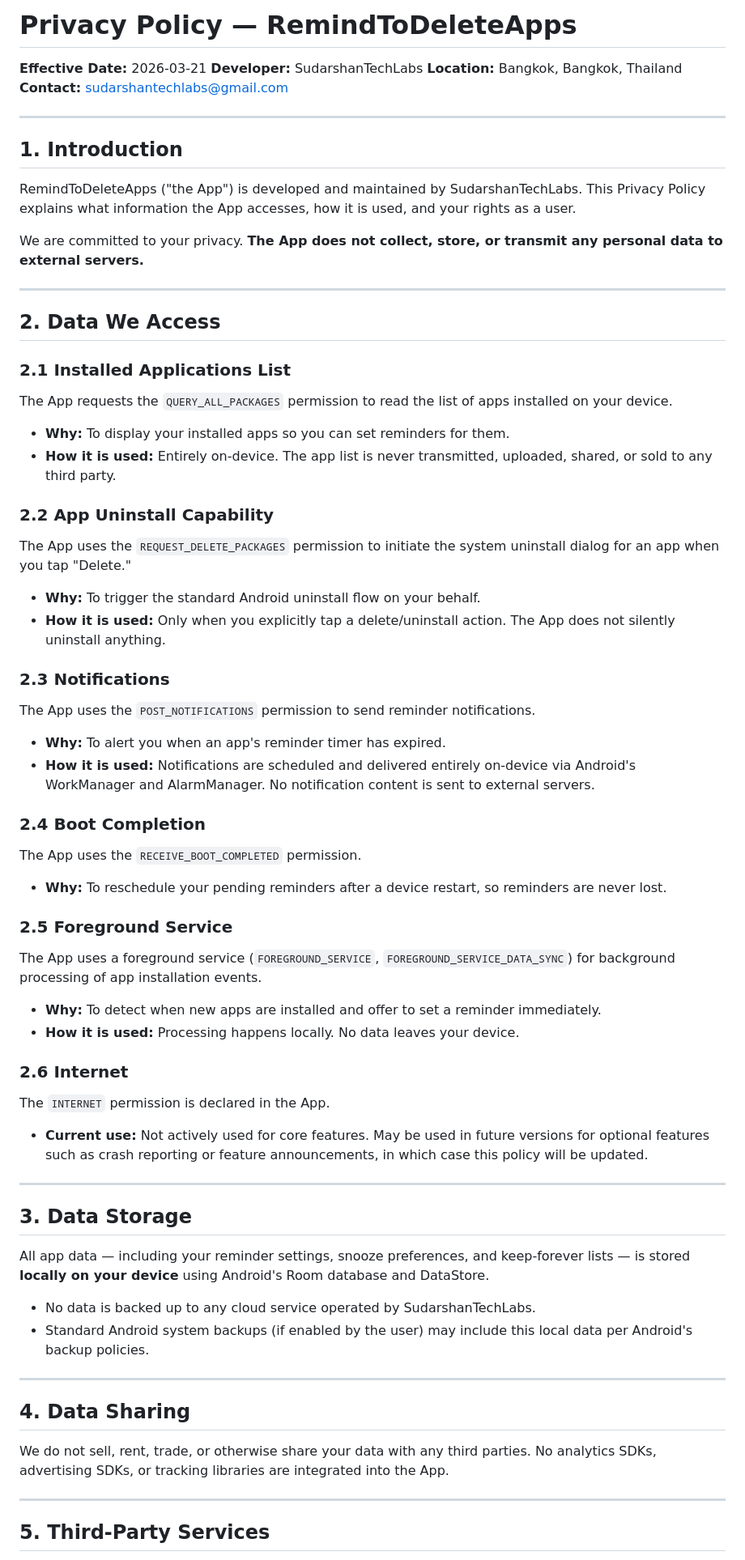
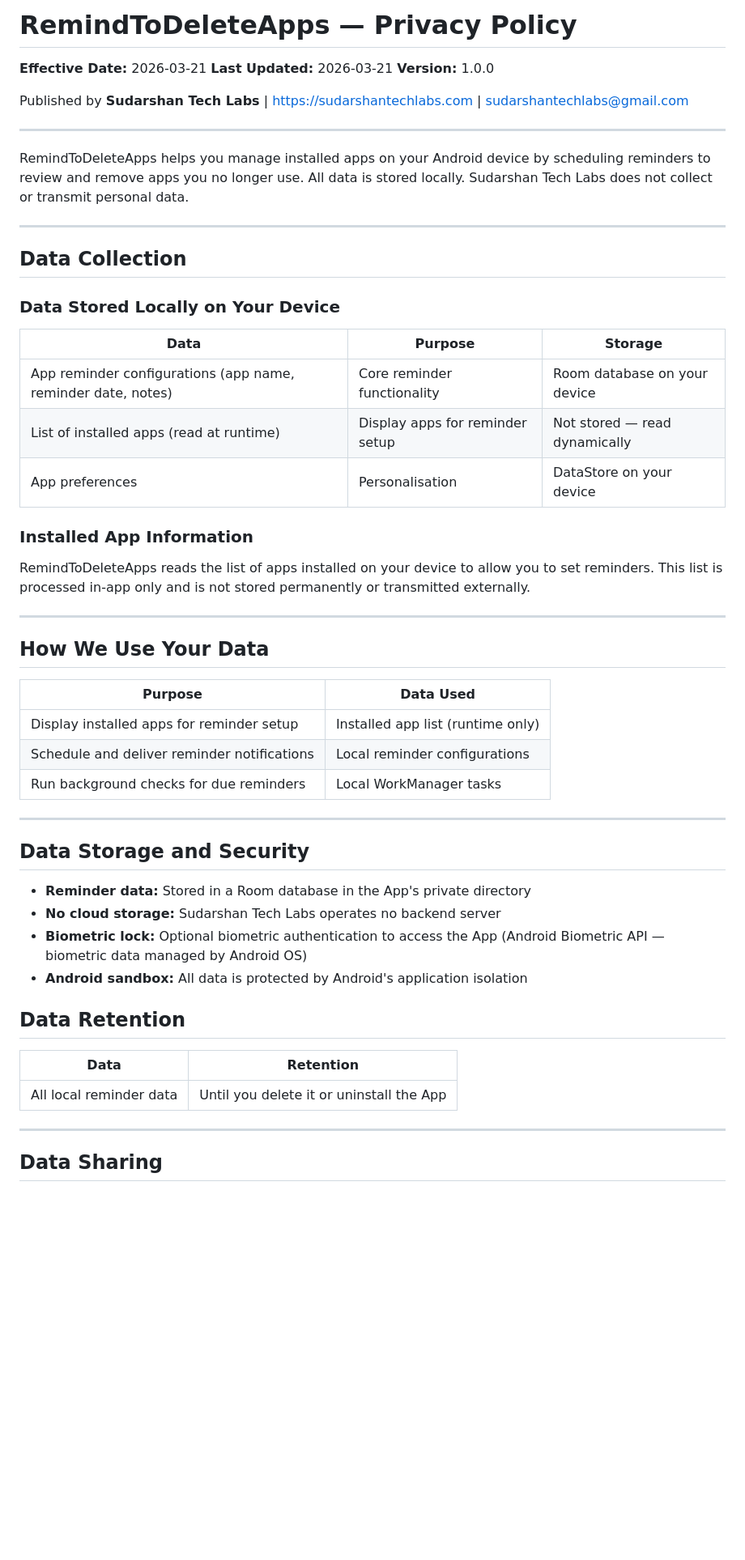
Before and after one commit to SUDARSHANCHAUDHARI/remindtodeleteapps-privacy-policy, a Markdown page: README.md, the part around one of its changes. Shown at 81% size. Drawn GitHub-style; blank space fills up the shorter version.

Commit message:
Update privacy policy - detailed and app-specific

```diff
--- a/README.md
+++ b/README.md
@@ -1,72 +1,57 @@
-# Privacy Policy — RemindToDeleteApps
+# RemindToDeleteApps — Privacy Policy
 
 **Effective Date:** 2026-03-21
-**Developer:** SudarshanTechLabs
-**Location:** Bangkok, Bangkok, Thailand
-**Contact:** sudarshantechlabs@gmail.com
+**Last Updated:** 2026-03-21
+**Version:** 1.0.0
+
+Published by **Sudarshan Tech Labs** | https://sudarshantechlabs.com | sudarshantechlabs@gmail.com
 
 ---
 
-## 1. Introduction
-
-RemindToDeleteApps ("the App") is developed and maintained by SudarshanTechLabs. This Privacy Policy explains what information the App accesses, how it is used, and your rights as a user.
-
-We are committed to your privacy. **The App does not collect, store, or transmit any personal data to external servers.**
+RemindToDeleteApps helps you manage installed apps on your Android device by scheduling reminders to review and remove apps you no longer use. All data is stored locally. Sudarshan Tech Labs does not collect or transmit personal data.
 
 ---
 
-## 2. Data We Access
+## Data Collection
 
-### 2.1 Installed Applications List
-The App requests the `QUERY_ALL_PACKAGES` permission to read the list of apps installed on your device.
+### Data Stored Locally on Your Device
 
-- **Why:** To display your installed apps so you can set reminders for them.
-- **How it is used:** Entirely on-device. The app list is never transmitted, uploaded, shared, or sold to any third party.
+| Data | Purpose | Storage |
+|---|---|---|
+| App reminder configurations (app name, reminder date, notes) | Core reminder functionality | Room database on your device |
+| List of installed apps (read at runtime) | Display apps for reminder setup | Not stored — read dynamically |
+| App preferences | Personalisation | DataStore on your device |
 
-### 2.2 App Uninstall Capability
-The App uses the `REQUEST_DELETE_PACKAGES` permission to initiate the system uninstall dialog for an app when you tap "Delete."
+### Installed App Information
 
-- **Why:** To trigger the standard Android uninstall flow on your behalf.
-- **How it is used:** Only when you explicitly tap a delete/uninstall action. The App does not silently uninstall anything.
-
-### 2.3 Notifications
-The App uses the `POST_NOTIFICATIONS` permission to send reminder notifications.
-
-- **Why:** To alert you when an app's reminder timer has expired.
-- **How it is used:** Notifications are scheduled and delivered entirely on-device via Android's WorkManager and AlarmManager. No notification content is sent to external servers.
-
-### 2.4 Boot Completion
-The App uses the `RECEIVE_BOOT_COMPLETED` permission.
-
-- **Why:** To reschedule your pending reminders after a device restart, so reminders are never lost.
-
-### 2.5 Foreground Service
-The App uses a foreground service (`FOREGROUND_SERVICE`, `FOREGROUND_SERVICE_DATA_SYNC`) for background processing of app installation events.
-
-- **Why:** To detect when new apps are installed and offer to set a reminder immediately.
-- **How it is used:** Processing happens locally. No data leaves your device.
-
-### 2.6 Internet
-The `INTERNET` permission is declared in the App.
-
-- **Current use:** Not actively used for core features. May be used in future versions for optional features such as crash reporting or feature announcements, in which case this policy will be updated.
+RemindToDeleteApps reads the list of apps installed on your device to allow you to set reminders. This list is processed in-app only and is not stored permanently or transmitted externally.
 
 ---
 
-## 3. Data Storage
+## How We Use Your Data
 
-All app data — including your reminder settings, snooze preferences, and keep-forever lists — is stored **locally on your device** using Android's Room database and DataStore.
-
-- No data is backed up to any cloud service operated by SudarshanTechLabs.
-- Standard Android system backups (if enabled by the user) may include this local data per Android's backup policies.
+| Purpose | Data Used |
+|---|---|
+| Display installed apps for reminder setup | Installed app list (runtime only) |
+| Schedule and deliver reminder notifications | Local reminder configurations |
+| Run background checks for due reminders | Local WorkManager tasks |
 
 ---
 
-## 4. Data Sharing
+## Data Storage and Security
 
-We do not sell, rent, trade, or otherwise share your data with any third parties. No analytics SDKs, advertising SDKs, or tracking libraries are integrated into the App.
+- **Reminder data:** Stored in a Room database in the App's private directory
+- **No cloud storage:** Sudarshan Tech Labs operates no backend server
+- **Biometric lock:** Optional biometric authentication to access the App (Android Biometric API — biometric data managed by Android OS)
+- **Android sandbox:** All data is protected by Android's application isolation
+
+## Data Retention
+
+| Data | Retention |
+|---|---|
+| All local reminder data | Until you delete it or uninstall the App |
 
 ---
 
-## 5. Third-Party Services
+## Data Sharing
 
```
Also changed, not shown: other parts of README.md (+57 -14 lines).
